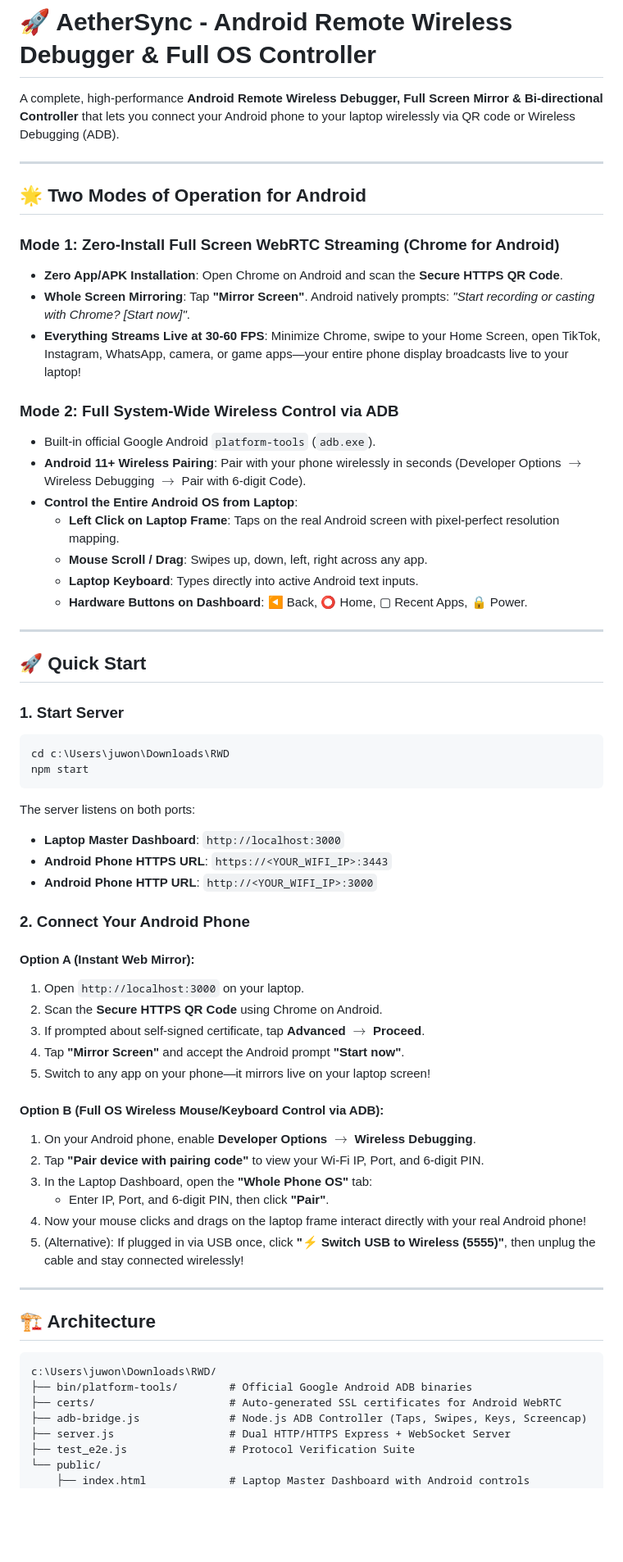
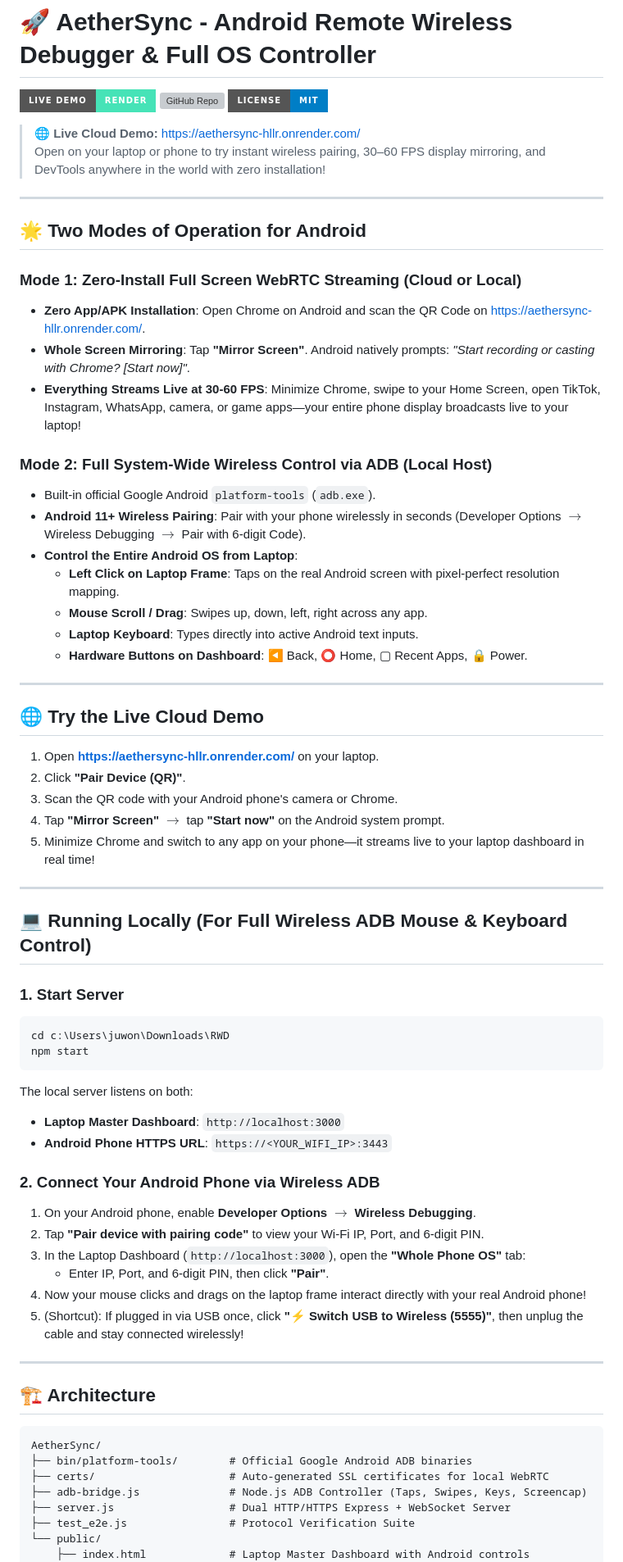
Before and after one commit to Juwonbal/AetherSync, a Markdown page: README.md, the part around the change. Shown at 82% size. GitHub-like rendering; badges without logos; blank space fills up the shorter version; grey boxes are pictures that could not be loaded.

Commit message:
docs: add live Render demo link and badges to README

````diff
--- a/README.md
+++ b/README.md
@@ -1,17 +1,22 @@
 # 🚀 AetherSync - Android Remote Wireless Debugger & Full OS Controller
 
-A complete, high-performance **Android Remote Wireless Debugger, Full Screen Mirror & Bi-directional Controller** that lets you connect your Android phone to your laptop wirelessly via QR code or Wireless Debugging (ADB).
+[![Live Demo](https://img.shields.io/badge/Live%20Demo-Render-46E3B7?style=for-the-badge&logo=render&logoColor=white)](https://aethersync-hllr.onrender.com/)
+[![GitHub Repo](https://img.shields.io/badge/GitHub-Juwonbal%2FAetherSync-181717?style=for-the-badge&logo=github&logoColor=white)](https://github.com/Juwonbal/AetherSync)
+[![License: MIT](https://img.shields.io/badge/License-MIT-blue.svg?style=for-the-badge)](https://opensource.org/licenses/MIT)
+
+> 🌐 **Live Cloud Demo:** [https://aethersync-hllr.onrender.com/](https://aethersync-hllr.onrender.com/)
+> Open on your laptop or phone to try instant wireless pairing, 30–60 FPS display mirroring, and DevTools anywhere in the world with zero installation!
 
 ---
 
 ## 🌟 Two Modes of Operation for Android
 
-### Mode 1: Zero-Install Full Screen WebRTC Streaming (Chrome for Android)
-- **Zero App/APK Installation**: Open Chrome on Android and scan the **Secure HTTPS QR Code**.
+### Mode 1: Zero-Install Full Screen WebRTC Streaming (Cloud or Local)
+- **Zero App/APK Installation**: Open Chrome on Android and scan the QR Code on [https://aethersync-hllr.onrender.com/](https://aethersync-hllr.onrender.com/).
 - **Whole Screen Mirroring**: Tap **"Mirror Screen"**. Android natively prompts: *"Start recording or casting with Chrome? [Start now]"*.
 - **Everything Streams Live at 30-60 FPS**: Minimize Chrome, swipe to your Home Screen, open TikTok, Instagram, WhatsApp, camera, or game apps—your entire phone display broadcasts live to your laptop!
 
-### Mode 2: Full System-Wide Wireless Control via ADB
+### Mode 2: Full System-Wide Wireless Control via ADB (Local Host)
 - Built-in official Google Android `platform-tools` (`adb.exe`).
 - **Android 11+ Wireless Pairing**: Pair with your phone wirelessly in seconds (Developer Options $\to$ Wireless Debugging $\to$ Pair with 6-digit Code).
 - **Control the Entire Android OS from Laptop**:
@@ -22,7 +27,17 @@ A complete, high-performance **Android Remote Wireless Debugger, Full Screen Mir
 
 ---
 
-## 🚀 Quick Start
+## 🌐 Try the Live Cloud Demo
+
+1. Open **[https://aethersync-hllr.onrender.com/](https://aethersync-hllr.onrender.com/)** on your laptop.
+2. Click **"Pair Device (QR)"**.
+3. Scan the QR code with your Android phone's camera or Chrome.
+4. Tap **"Mirror Screen"** $\to$ tap **"Start now"** on the Android system prompt.
+5. Minimize Chrome and switch to any app on your phone—it streams live to your laptop dashboard in real time!
+
+---
+
+## 💻 Running Locally (For Full Wireless ADB Mouse & Keyboard Control)
 
 ### 1. Start Server
 ```bash
@@ -30,36 +45,26 @@ cd c:\Users\juwon\Downloads\RWD
 npm start
 ```
 
-The server listens on both ports:
+The local server listens on both:
 - **Laptop Master Dashboard**: `http://localhost:3000`
 - **Android Phone HTTPS URL**: `https://<YOUR_WIFI_IP>:3443`
-- **Android Phone HTTP URL**: `http://<YOUR_WIFI_IP>:3000`
 
-### 2. Connect Your Android Phone
-
-#### Option A (Instant Web Mirror):
-1. Open `http://localhost:3000` on your laptop.
-2. Scan the **Secure HTTPS QR Code** using Chrome on Android.
-3. If prompted about self-signed certificate, tap **Advanced $\to$ Proceed**.
-4. Tap **"Mirror Screen"** and accept the Android prompt **"Start now"**.
-5. Switch to any app on your phone—it mirrors live on your laptop screen!
-
-#### Option B (Full OS Wireless Mouse/Keyboard Control via ADB):
+### 2. Connect Your Android Phone via Wireless ADB
 1. On your Android phone, enable **Developer Options $\to$ Wireless Debugging**.
 2. Tap **"Pair device with pairing code"** to view your Wi-Fi IP, Port, and 6-digit PIN.
-3. In the Laptop Dashboard, open the **"Whole Phone OS"** tab:
+3. In the Laptop Dashboard (`http://localhost:3000`), open the **"Whole Phone OS"** tab:
    - Enter IP, Port, and 6-digit PIN, then click **"Pair"**.
 4. Now your mouse clicks and drags on the laptop frame interact directly with your real Android phone!
-5. (Alternative): If plugged in via USB once, click **"⚡ Switch USB to Wireless (5555)"**, then unplug the cable and stay connected wirelessly!
+5. (Shortcut): If plugged in via USB once, click **"⚡ Switch USB to Wireless (5555)"**, then unplug the cable and stay connected wirelessly!
 
 ---
 
 ## 🏗️ Architecture
 
 ```
-c:\Users\juwon\Downloads\RWD/
+AetherSync/
 ├── bin/platform-tools/        # Official Google Android ADB binaries
-├── certs/                     # Auto-generated SSL certificates for Android WebRTC
+├── certs/                     # Auto-generated SSL certificates for local WebRTC
 ├── adb-bridge.js              # Node.js ADB Controller (Taps, Swipes, Keys, Screencap)
 ├── server.js                  # Dual HTTP/HTTPS Express + WebSocket Server
 ├── test_e2e.js                # Protocol Verification Suite
````
